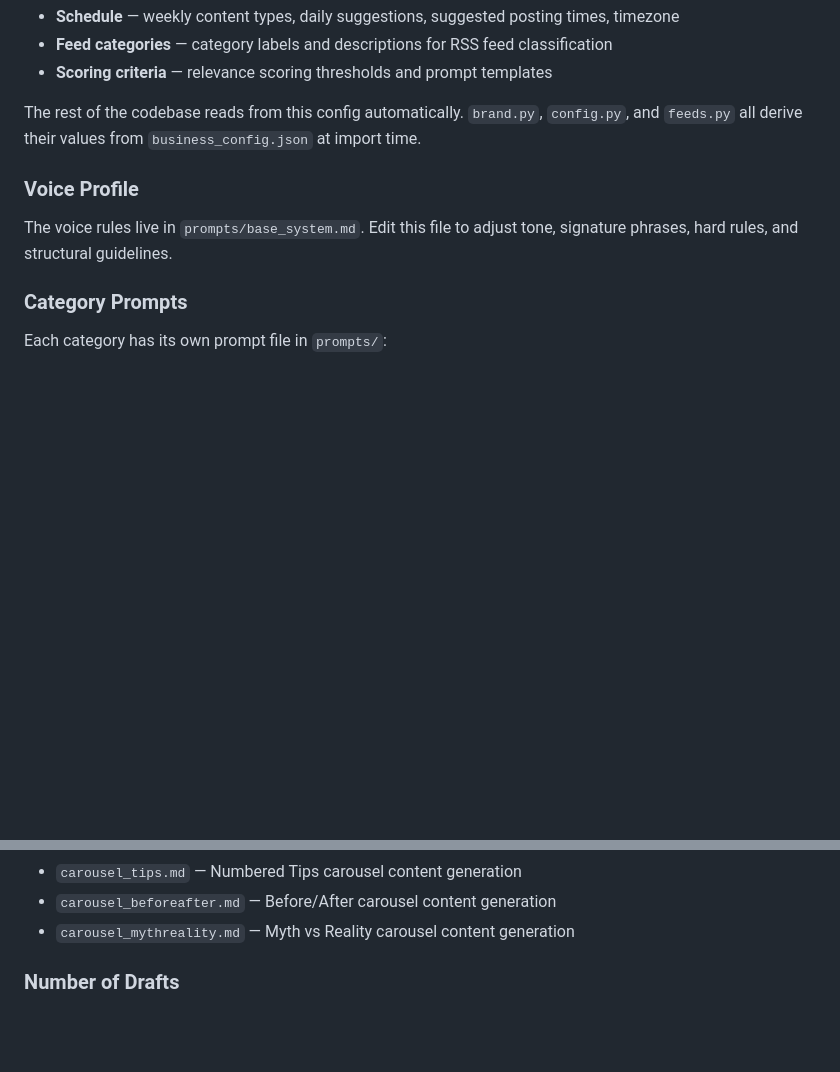
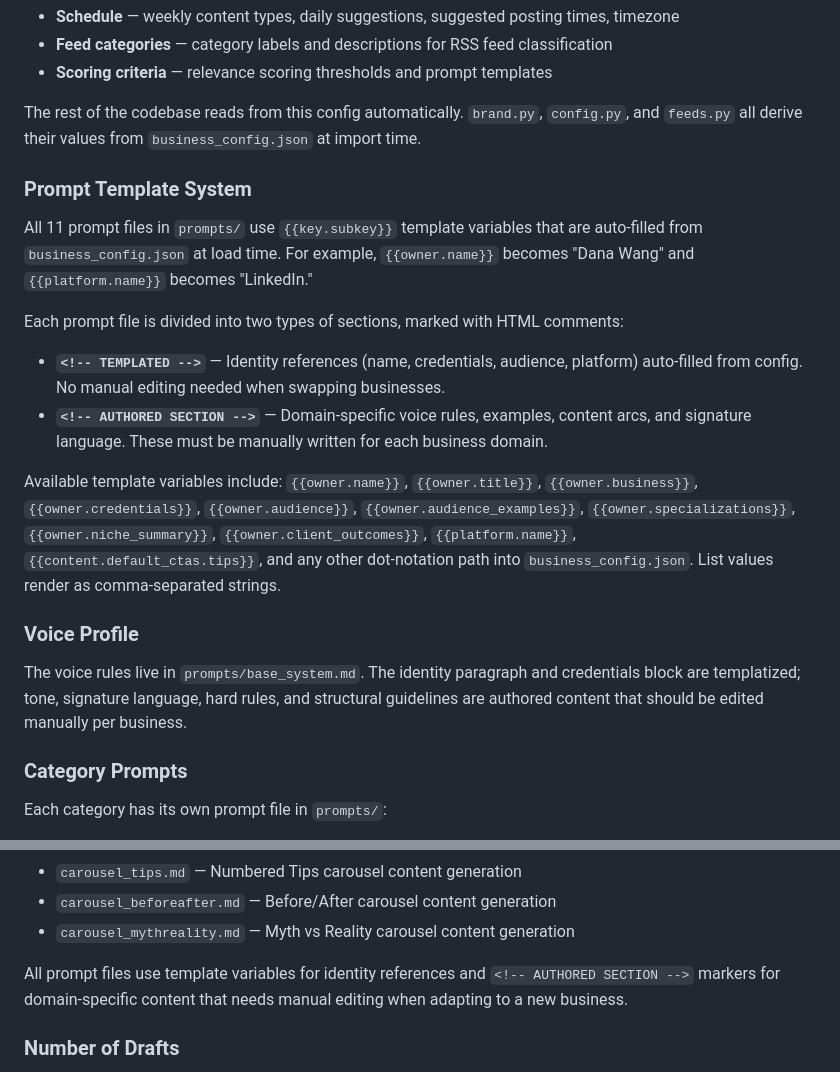
Before and after one commit to stonemorgan/signalstance, a Markdown page: signal-and-stance/README.md, 2 parts joined by grey strips. Rendered like a GitHub page; blank space fills up the shorter version.

Commit message:
Update README and CHANGELOG for Phase 2 prompt template engine
Co-Authored-By: Claude Opus 4.6 (1M context) <noreply@anthropic.com>

```diff
--- a/signal-and-stance/README.md
+++ b/signal-and-stance/README.md
@@ -195,9 +195,20 @@ All business identity, brand, schedule, and domain settings live in a single fil
 
 The rest of the codebase reads from this config automatically. `brand.py`, `config.py`, and `feeds.py` all derive their values from `business_config.json` at import time.
 
+### Prompt Template System
+
+All 11 prompt files in `prompts/` use `{{key.subkey}}` template variables that are auto-filled from `business_config.json` at load time. For example, `{{owner.name}}` becomes "Dana Wang" and `{{platform.name}}` becomes "LinkedIn."
+
+Each prompt file is divided into two types of sections, marked with HTML comments:
+
+- **`<!-- TEMPLATED -->`** — Identity references (name, credentials, audience, platform) auto-filled from config. No manual editing needed when swapping businesses.
+- **`<!-- AUTHORED SECTION -->`** — Domain-specific voice rules, examples, content arcs, and signature language. These must be manually written for each business domain.
+
+Available template variables include: `{{owner.name}}`, `{{owner.title}}`, `{{owner.business}}`, `{{owner.credentials}}`, `{{owner.audience}}`, `{{owner.audience_examples}}`, `{{owner.specializations}}`, `{{owner.niche_summary}}`, `{{owner.client_outcomes}}`, `{{platform.name}}`, `{{content.default_ctas.tips}}`, and any other dot-notation path into `business_config.json`. List values render as comma-separated strings.
+
 ### Voice Profile
 
-The voice rules live in `prompts/base_system.md`. Edit this file to adjust tone, signature phrases, hard rules, and structural guidelines.
+The voice rules live in `prompts/base_system.md`. The identity paragraph and credentials block are templatized; tone, signature language, hard rules, and structural guidelines are authored content that should be edited manually per business.
 
 ### Category Prompts
 
@@ -213,6 +224,8 @@ Each category has its own prompt file in `prompts/`:
 - `carousel_tips.md` — Numbered Tips carousel content generation
 - `carousel_beforeafter.md` — Before/After carousel content generation
 - `carousel_mythreality.md` — Myth vs Reality carousel content generation
+
+All prompt files use template variables for identity references and `<!-- AUTHORED SECTION -->` markers for domain-specific content that needs manual editing when adapting to a new business.
 
 ### Number of Drafts
 
```
Also changed, not shown: signal-and-stance/CHANGELOG.md (+15 -0 lines).
